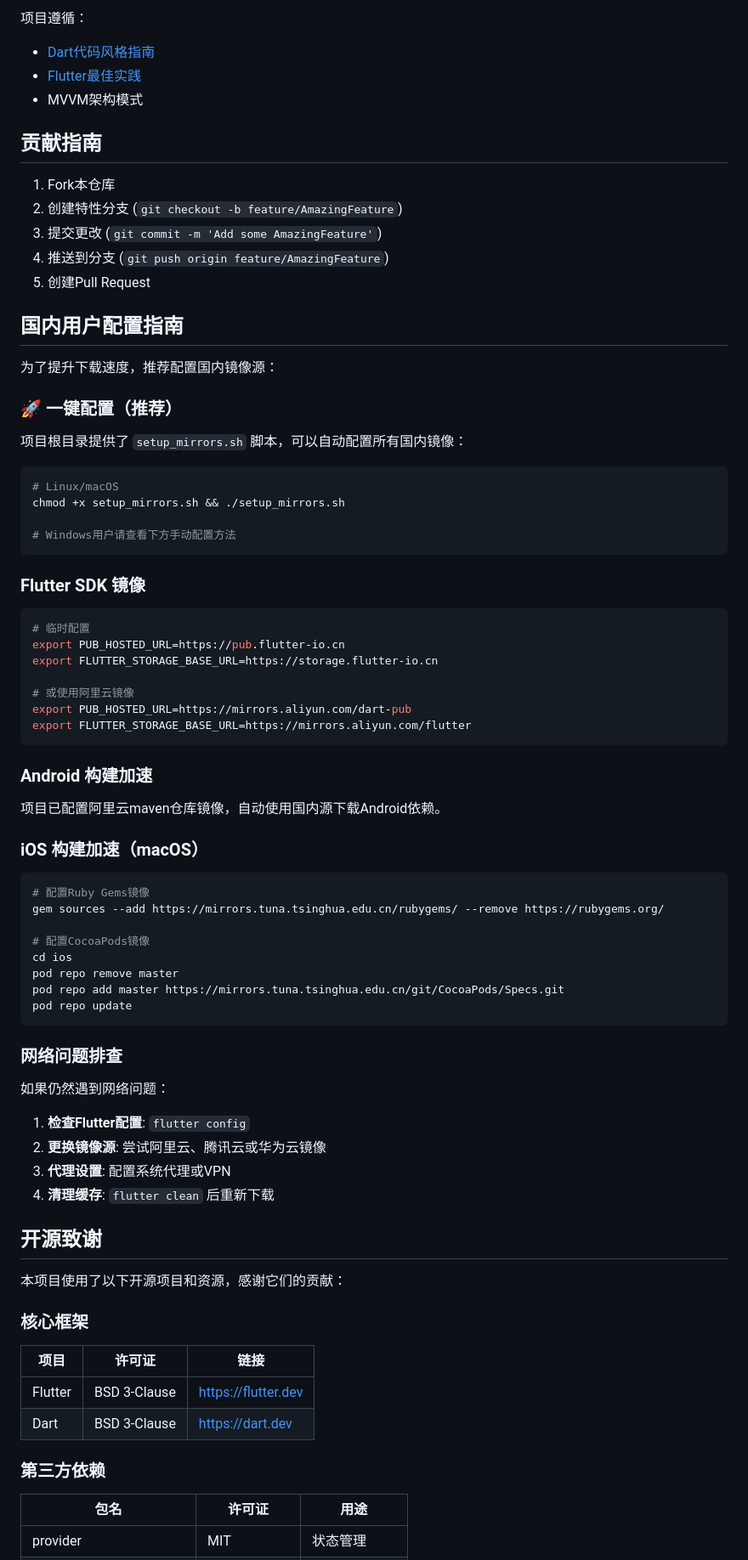
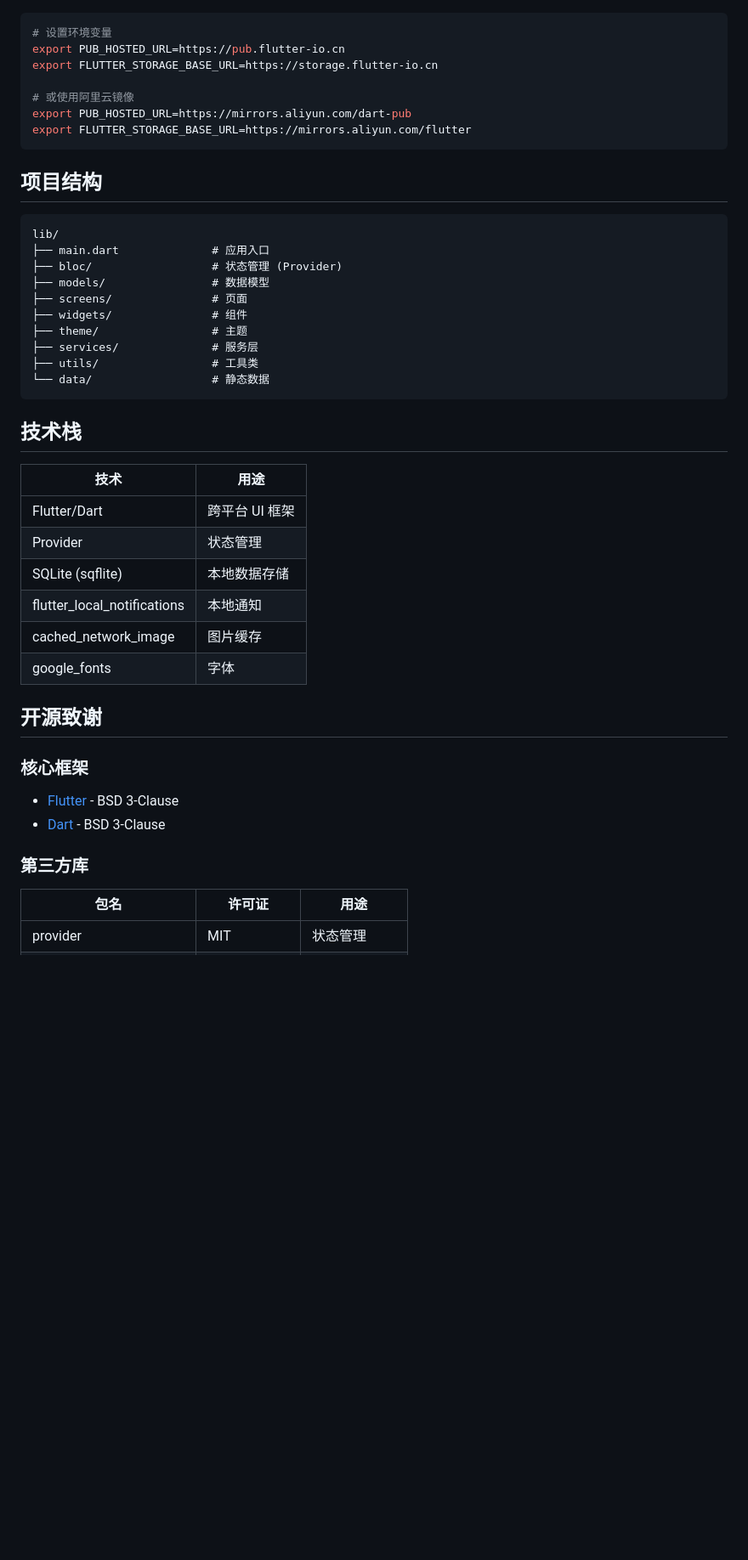
Before and after one commit to Kaiji-Z/workout-timer, a Markdown page: README.md, the part around one of its changes. Shown at 85% size. Rendered like a GitHub page; blank space fills up the shorter version.

Commit message:
docs: 重写 README 文件，添加中英文版本
- 全新设计的 README 结构
- 添加功能特性详细说明
- 添加技术栈介绍
- 完善开源致谢章节
- 新增英文版 README_EN.md

````diff
--- a/README.md
+++ b/README.md
@@ -162,35 +66,4 @@ dart fix --apply
-项目遵循：
-- [Dart代码风格指南](https://dart.dev/guides/language/effective-dart)
-- [Flutter最佳实践](https://docs.flutter.dev/development/tools/formatting)
-- MVVM架构模式
-
-## 贡献指南
-
-1. Fork本仓库
-2. 创建特性分支 (`git checkout -b feature/AmazingFeature`)
-3. 提交更改 (`git commit -m 'Add some AmazingFeature'`)
-4. 推送到分支 (`git push origin feature/AmazingFeature`)
-5. 创建Pull Request
-
-## 国内用户配置指南
-
-为了提升下载速度，推荐配置国内镜像源：
-
-### 🚀 一键配置（推荐）
-
-项目根目录提供了 `setup_mirrors.sh` 脚本，可以自动配置所有国内镜像：
-
-```bash
-# Linux/macOS
-chmod +x setup_mirrors.sh && ./setup_mirrors.sh
-
-# Windows用户请查看下方手动配置方法
-```
-
-### Flutter SDK 镜像
-
-```bash
-# 临时配置
+# 设置环境变量
 export PUB_HOSTED_URL=https://pub.flutter-io.cn
 export FLUTTER_STORAGE_BASE_URL=https://storage.flutter-io.cn
 
@@ -199,45 +72,39 @@ export PUB_HOSTED_URL=https://mirrors.aliyun.com/dart-pub
 export FLUTTER_STORAGE_BASE_URL=https://mirrors.aliyun.com/flutter
 ```
 
-### Android 构建加速
+## 项目结构
 
-项目已配置阿里云maven仓库镜像，自动使用国内源下载Android依赖。
-
-### iOS 构建加速（macOS）
-
-```bash
-# 配置Ruby Gems镜像
-gem sources --add https://mirrors.tuna.tsinghua.edu.cn/rubygems/ --remove https://rubygems.org/
-
-# 配置CocoaPods镜像
-cd ios
-pod repo remove master
-pod repo add master https://mirrors.tuna.tsinghua.edu.cn/git/CocoaPods/Specs.git
-pod repo update
+```
+lib/
+├── main.dart              # 应用入口
+├── bloc/                  # 状态管理 (Provider)
+├── models/                # 数据模型
+├── screens/               # 页面
+├── widgets/               # 组件
+├── theme/                 # 主题
+├── services/              # 服务层
+├── utils/                 # 工具类
+└── data/                  # 静态数据
 ```
 
-### 网络问题排查
+## 技术栈
 
-如果仍然遇到网络问题：
-
-1. **检查Flutter配置**: `flutter config`
-2. **更换镜像源**: 尝试阿里云、腾讯云或华为云镜像
-3. **代理设置**: 配置系统代理或VPN
-4. **清理缓存**: `flutter clean` 后重新下载
+| 技术 | 用途 |
+|------|------|
+| Flutter/Dart | 跨平台 UI 框架 |
+| Provider | 状态管理 |
+| SQLite (sqflite) | 本地数据存储 |
+| flutter_local_notifications | 本地通知 |
+| cached_network_image | 图片缓存 |
+| google_fonts | 字体 |
 
 ## 开源致谢
 
-本项目使用了以下开源项目和资源，感谢它们的贡献：
+### 核心框架
+- [Flutter](https://flutter.dev) - BSD 3-Clause
+- [Dart](https://dart.dev) - BSD 3-Clause
 
-### 核心框架
-
-| 项目 | 许可证 | 链接 |
-|------|--------|------|
-| Flutter | BSD 3-Clause | https://flutter.dev |
-| Dart | BSD 3-Clause | https://dart.dev |
-
-### 第三方依赖
-
+### 第三方库
 | 包名 | 许可证 | 用途 |
 |------|--------|------|
 | provider | MIT | 状态管理 |
````
Also changed, not shown: other parts of README.md (+71 -171 lines), README_EN.md (added, +131 -0 lines).
